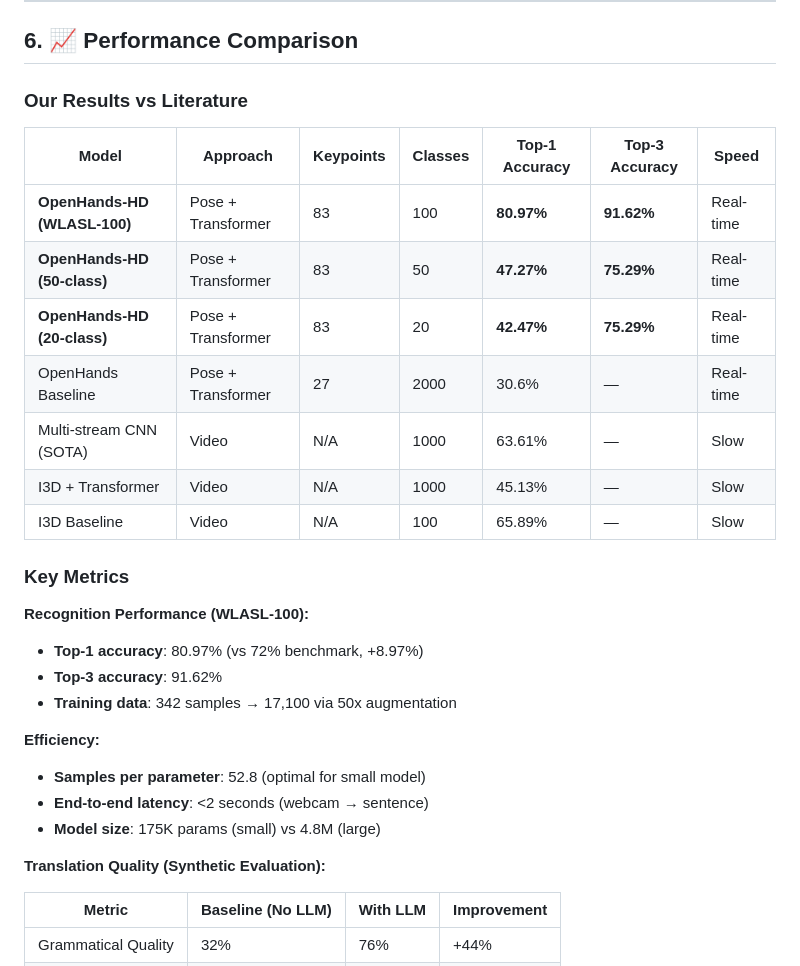
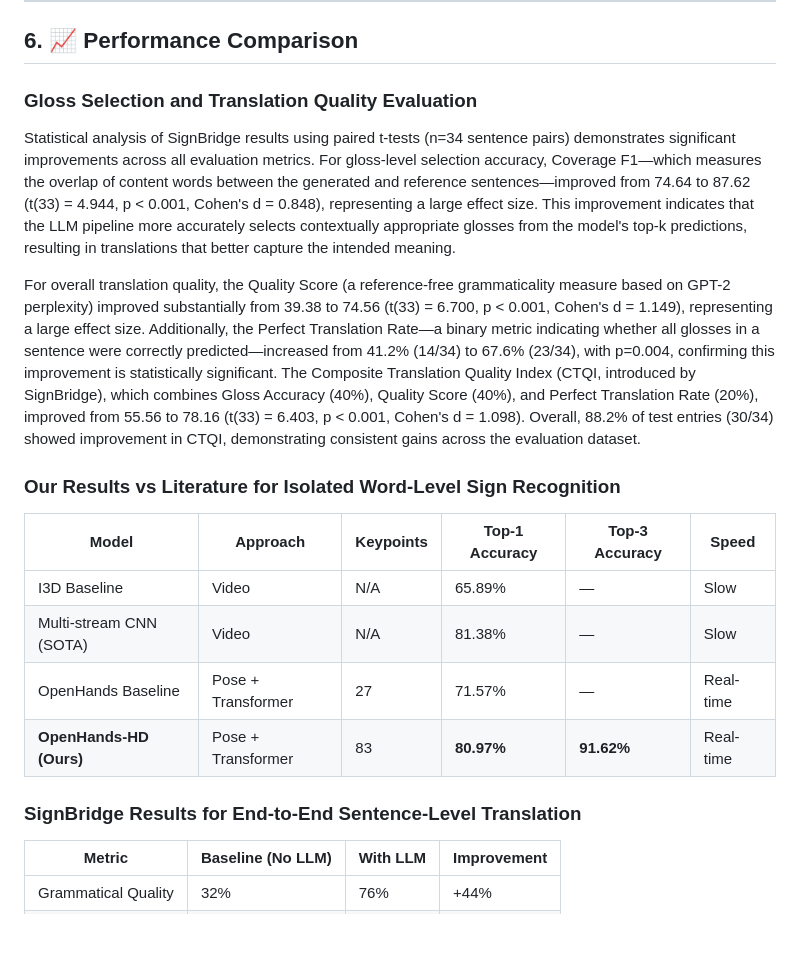
Before and after one commit to SuperiorHaxs/SignBridge, a Markdown page: README.md, the part around the change. Drawn GitHub-style; blank space fills up the shorter version.

Commit message:
Restructure Performance Comparison section with clearer subsections and statistical summary
Co-Authored-By: Claude Opus 4.5 <noreply@anthropic.com>

```diff
--- a/README.md
+++ b/README.md
@@ -132,31 +132,22 @@ All development and experimentation for this research project were conducted on
 
 ## 6. 📈 Performance Comparison
 
-### Our Results vs Literature
+### Gloss Selection and Translation Quality Evaluation
 
-| Model | Approach | Keypoints | Classes | Top-1 Accuracy | Top-3 Accuracy | Speed |
-|-------|----------|-----------|---------|----------------|----------------|-------|
-| **OpenHands-HD (WLASL-100)** | Pose + Transformer | 83 | 100 | **80.97%** | **91.62%** | Real-time |
-| **OpenHands-HD (50-class)** | Pose + Transformer | 83 | 50 | **47.27%** | **75.29%** | Real-time |
-| **OpenHands-HD (20-class)** | Pose + Transformer | 83 | 20 | **42.47%** | **75.29%** | Real-time |
-| OpenHands Baseline | Pose + Transformer | 27 | 2000 | 30.6% | — | Real-time |
-| Multi-stream CNN (SOTA) | Video | N/A | 1000 | 63.61% | — | Slow |
-| I3D + Transformer | Video | N/A | 1000 | 45.13% | — | Slow |
-| I3D Baseline | Video | N/A | 100 | 65.89% | — | Slow |
+Statistical analysis of SignBridge results using paired t-tests (n=34 sentence pairs) demonstrates significant improvements across all evaluation metrics. For gloss-level selection accuracy, Coverage F1—which measures the overlap of content words between the generated and reference sentences—improved from 74.64 to 87.62 (t(33) = 4.944, p < 0.001, Cohen's d = 0.848), representing a large effect size. This improvement indicates that the LLM pipeline more accurately selects contextually appropriate glosses from the model's top-k predictions, resulting in translations that better capture the intended meaning.
 
-### Key Metrics
+For overall translation quality, the Quality Score (a reference-free grammaticality measure based on GPT-2 perplexity) improved substantially from 39.38 to 74.56 (t(33) = 6.700, p < 0.001, Cohen's d = 1.149), representing a large effect size. Additionally, the Perfect Translation Rate—a binary metric indicating whether all glosses in a sentence were correctly predicted—increased from 41.2% (14/34) to 67.6% (23/34), with p=0.004, confirming this improvement is statistically significant. The Composite Translation Quality Index (CTQI, introduced by SignBridge), which combines Gloss Accuracy (40%), Quality Score (40%), and Perfect Translation Rate (20%), improved from 55.56 to 78.16 (t(33) = 6.403, p < 0.001, Cohen's d = 1.098). Overall, 88.2% of test entries (30/34) showed improvement in CTQI, demonstrating consistent gains across the evaluation dataset.
 
-**Recognition Performance (WLASL-100):**
-- **Top-1 accuracy**: 80.97% (vs 72% benchmark, +8.97%)
-- **Top-3 accuracy**: 91.62%
-- **Training data**: 342 samples → 17,100 via 50x augmentation
+### Our Results vs Literature for Isolated Word-Level Sign Recognition
 
-**Efficiency:**
-- **Samples per parameter**: 52.8 (optimal for small model)
-- **End-to-end latency**: <2 seconds (webcam → sentence)
-- **Model size**: 175K params (small) vs 4.8M (large)
+| Model | Approach | Keypoints | Top-1 Accuracy | Top-3 Accuracy | Speed |
+|-------|----------|-----------|----------------|----------------|-------|
+| I3D Baseline | Video | N/A | 65.89% | — | Slow |
+| Multi-stream CNN (SOTA) | Video | N/A | 81.38% | — | Slow |
+| OpenHands Baseline | Pose + Transformer | 27 | 71.57% | — | Real-time |
+| **OpenHands-HD (Ours)** | Pose + Transformer | 83 | **80.97%** | **91.62%** | Real-time |
 
-**Translation Quality (Synthetic Evaluation):**
+### SignBridge Results for End-to-End Sentence-Level Translation
 
 | Metric | Baseline (No LLM) | With LLM | Improvement |
 |--------|-------------------|----------|-------------|
```
